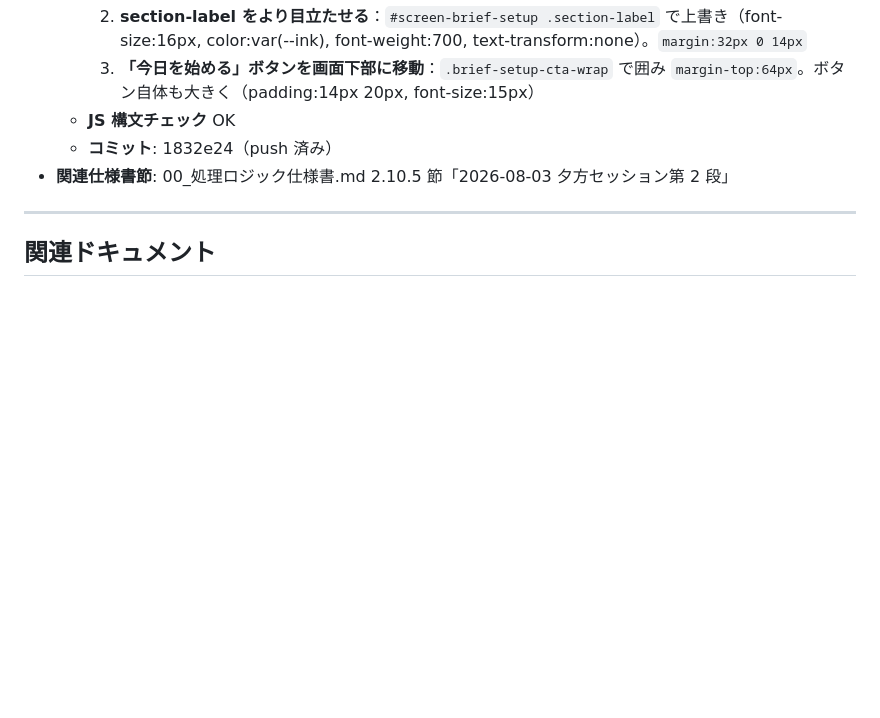
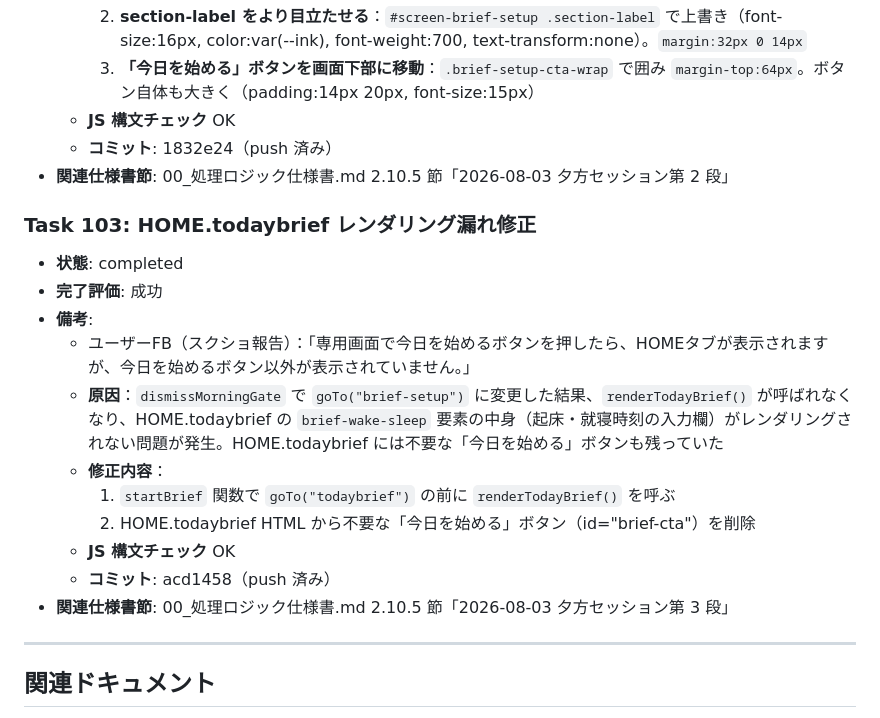
Before and after one commit to Y-takumi/repo-second-brain-app, a Markdown page: docs/TASK_HISTORY.md, the part around the change. Rendered like a GitHub page; blank space fills up the shorter version.

```diff
--- a/docs/TASK_HISTORY.md
+++ b/docs/TASK_HISTORY.md
@@ -1194,6 +1194,19 @@
   - **コミット**: 1832e24（push 済み）
 - **関連仕様書節**: 00_処理ロジック仕様書.md 2.10.5 節「2026-08-03 夕方セッション第 2 段」
 
+### Task 103: HOME.todaybrief レンダリング漏れ修正
+- **状態**: completed
+- **完了評価**: 成功
+- **備考**:
+  - ユーザーFB（スクショ報告）：「専用画面で今日を始めるボタンを押したら、HOMEタブが表示されますが、今日を始めるボタン以外が表示されていません。」
+  - **原因**：`dismissMorningGate` で `goTo("brief-setup")` に変更した結果、`renderTodayBrief()` が呼ばれなくなり、HOME.todaybrief の `brief-wake-sleep` 要素の中身（起床・就寝時刻の入力欄）がレンダリングされない問題が発生。HOME.todaybrief には不要な「今日を始める」ボタンも残っていた
+  - **修正内容**：
+    1. `startBrief` 関数で `goTo("todaybrief")` の前に `renderTodayBrief()` を呼ぶ
+    2. HOME.todaybrief HTML から不要な「今日を始める」ボタン（id="brief-cta"）を削除
+  - **JS 構文チェック** OK
+  - **コミット**: acd1458（push 済み）
+- **関連仕様書節**: 00_処理ロジック仕様書.md 2.10.5 節「2026-08-03 夕方セッション第 3 段」
+
 ---
 
 ## 関連ドキュメント
```
Also changed, not shown: 00_処理ロジック仕様書.md (+18 -1 lines).
